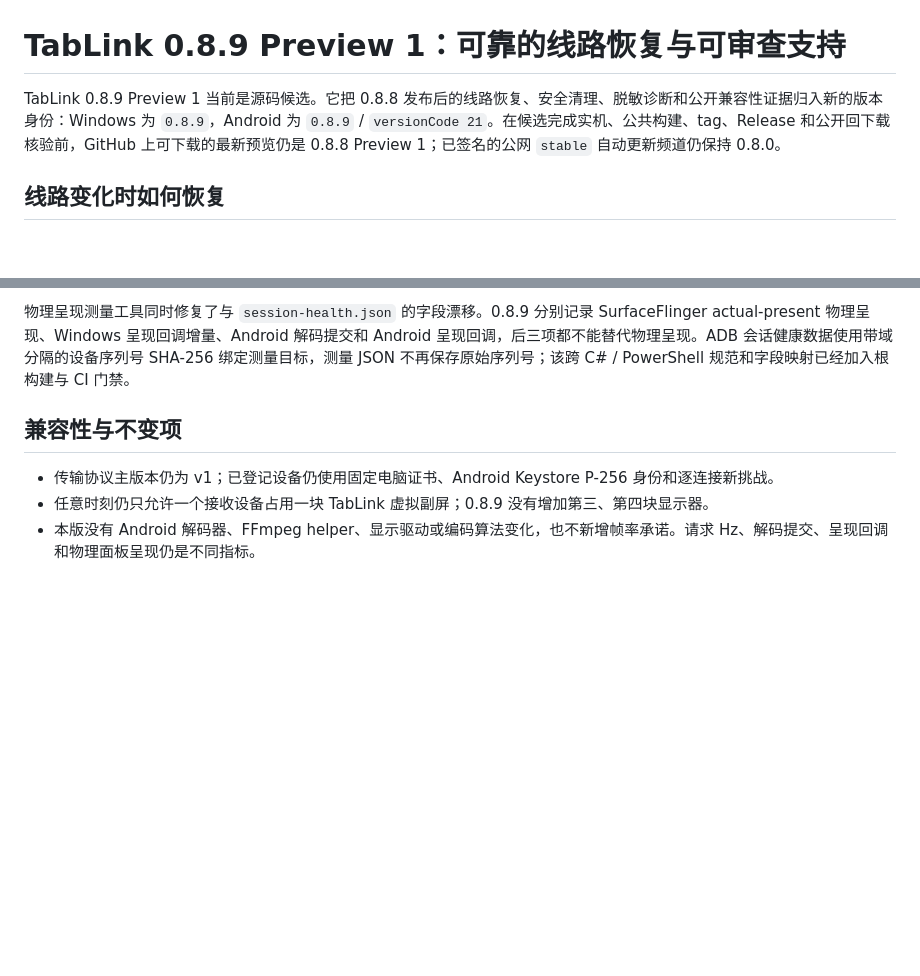
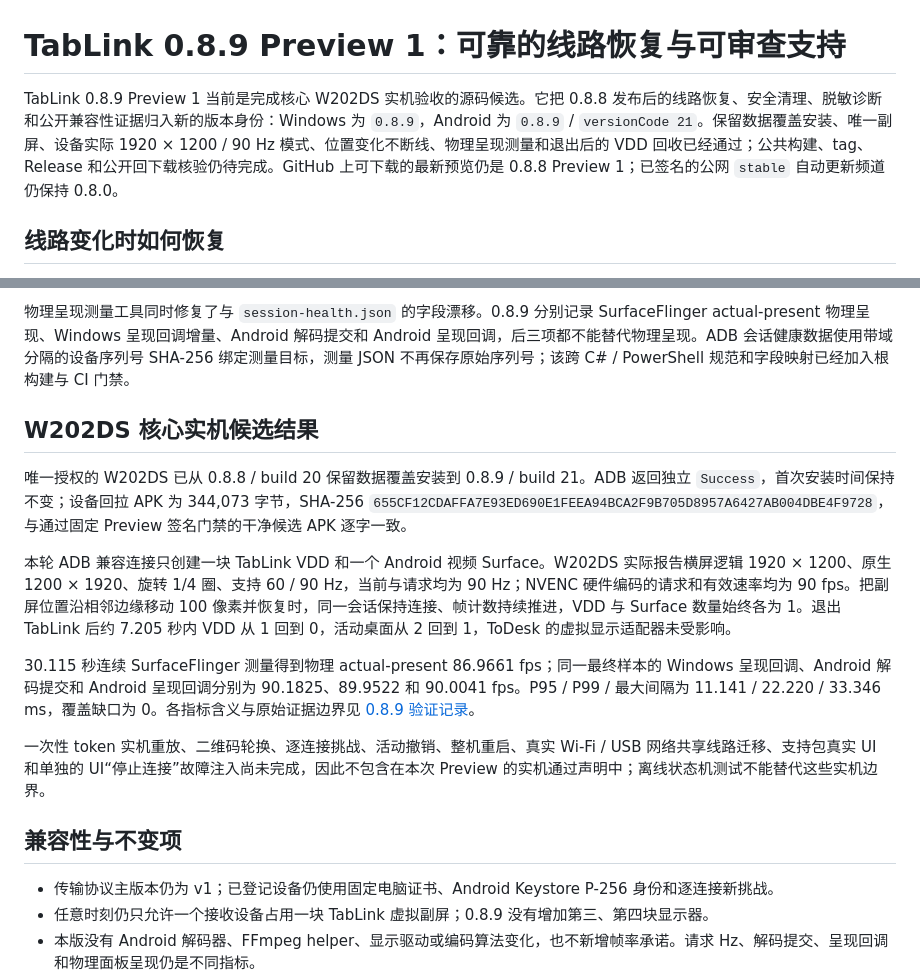
Before and after one commit to linjierd/TabLink, a Markdown page: RELEASE-0.8.9.md, 2 parts joined by grey strips. Rendered like a GitHub page; blank space fills up the shorter version.

```diff
--- a/RELEASE-0.8.9.md
+++ b/RELEASE-0.8.9.md
@@ -2,7 +2,7 @@
 
 <!-- tablink-version-contract: version=0.8.9; channel=preview; preview=1; androidVersionCode=21 -->
 
-TabLink 0.8.9 Preview 1 当前是源码候选。它把 0.8.8 发布后的线路恢复、安全清理、脱敏诊断和公开兼容性证据归入新的版本身份：Windows 为 `0.8.9`，Android 为 `0.8.9` / `versionCode 21`。在候选完成实机、公共构建、tag、Release 和公开回下载核验前，GitHub 上可下载的最新预览仍是 0.8.8 Preview 1；已签名的公网 `stable` 自动更新频道仍保持 0.8.0。
+TabLink 0.8.9 Preview 1 当前是完成核心 W202DS 实机验收的源码候选。它把 0.8.8 发布后的线路恢复、安全清理、脱敏诊断和公开兼容性证据归入新的版本身份：Windows 为 `0.8.9`，Android 为 `0.8.9` / `versionCode 21`。保留数据覆盖安装、唯一副屏、设备实际 1920 × 1200 / 90 Hz 模式、位置变化不断线、物理呈现测量和退出后的 VDD 回收已经通过；公共构建、tag、Release 和公开回下载核验仍待完成。GitHub 上可下载的最新预览仍是 0.8.8 Preview 1；已签名的公网 `stable` 自动更新频道仍保持 0.8.0。
 
 ## 线路变化时如何恢复
 
@@ -38,6 +38,16 @@ ADB 兼容页先读取 Android 当前前台用户。安装操作把 APK 明确
 
 物理呈现测量工具同时修复了与 `session-health.json` 的字段漂移。0.8.9 分别记录 SurfaceFlinger actual-present 物理呈现、Windows 呈现回调增量、Android 解码提交和 Android 呈现回调，后三项都不能替代物理呈现。ADB 会话健康数据使用带域分隔的设备序列号 SHA-256 绑定测量目标，测量 JSON 不再保存原始序列号；该跨 C# / PowerShell 规范和字段映射已经加入根构建与 CI 门禁。
 
+## W202DS 核心实机候选结果
+
+唯一授权的 W202DS 已从 0.8.8 / build 20 保留数据覆盖安装到 0.8.9 / build 21。ADB 返回独立 `Success`，首次安装时间保持不变；设备回拉 APK 为 344,073 字节，SHA-256 `655CF12CDAFFA7E93ED690E1FEEA94BCA2F9B705D8957A6427AB004DBE4F9728`，与通过固定 Preview 签名门禁的干净候选 APK 逐字一致。
+
+本轮 ADB 兼容连接只创建一块 TabLink VDD 和一个 Android 视频 Surface。W202DS 实际报告横屏逻辑 1920 × 1200、原生 1200 × 1920、旋转 1/4 圈、支持 60 / 90 Hz，当前与请求均为 90 Hz；NVENC 硬件编码的请求和有效速率均为 90 fps。把副屏位置沿相邻边缘移动 100 像素并恢复时，同一会话保持连接、帧计数持续推进，VDD 与 Surface 数量始终各为 1。退出 TabLink 后约 7.205 秒内 VDD 从 1 回到 0，活动桌面从 2 回到 1，ToDesk 的虚拟显示适配器未受影响。
+
+30.115 秒连续 SurfaceFlinger 测量得到物理 actual-present 86.9661 fps；同一最终样本的 Windows 呈现回调、Android 解码提交和 Android 呈现回调分别为 90.1825、89.9522 和 90.0041 fps。P95 / P99 / 最大间隔为 11.141 / 22.220 / 33.346 ms，覆盖缺口为 0。各指标含义与原始证据边界见 [0.8.9 验证记录](VERIFICATION-0.8.9.md)。
+
+一次性 token 实机重放、二维码轮换、逐连接挑战、活动撤销、整机重启、真实 Wi-Fi / USB 网络共享线路迁移、支持包真实 UI 和单独的 UI“停止连接”故障注入尚未完成，因此不包含在本次 Preview 的实机通过声明中；离线状态机测试不能替代这些实机边界。
+
 ## 兼容性与不变项
 
 - 传输协议主版本仍为 v1；已登记设备仍使用固定电脑证书、Android Keystore P-256 身份和逐连接新挑战。
```
Also changed, not shown: VERIFICATION-0.8.9.md (+27 -18 lines).
